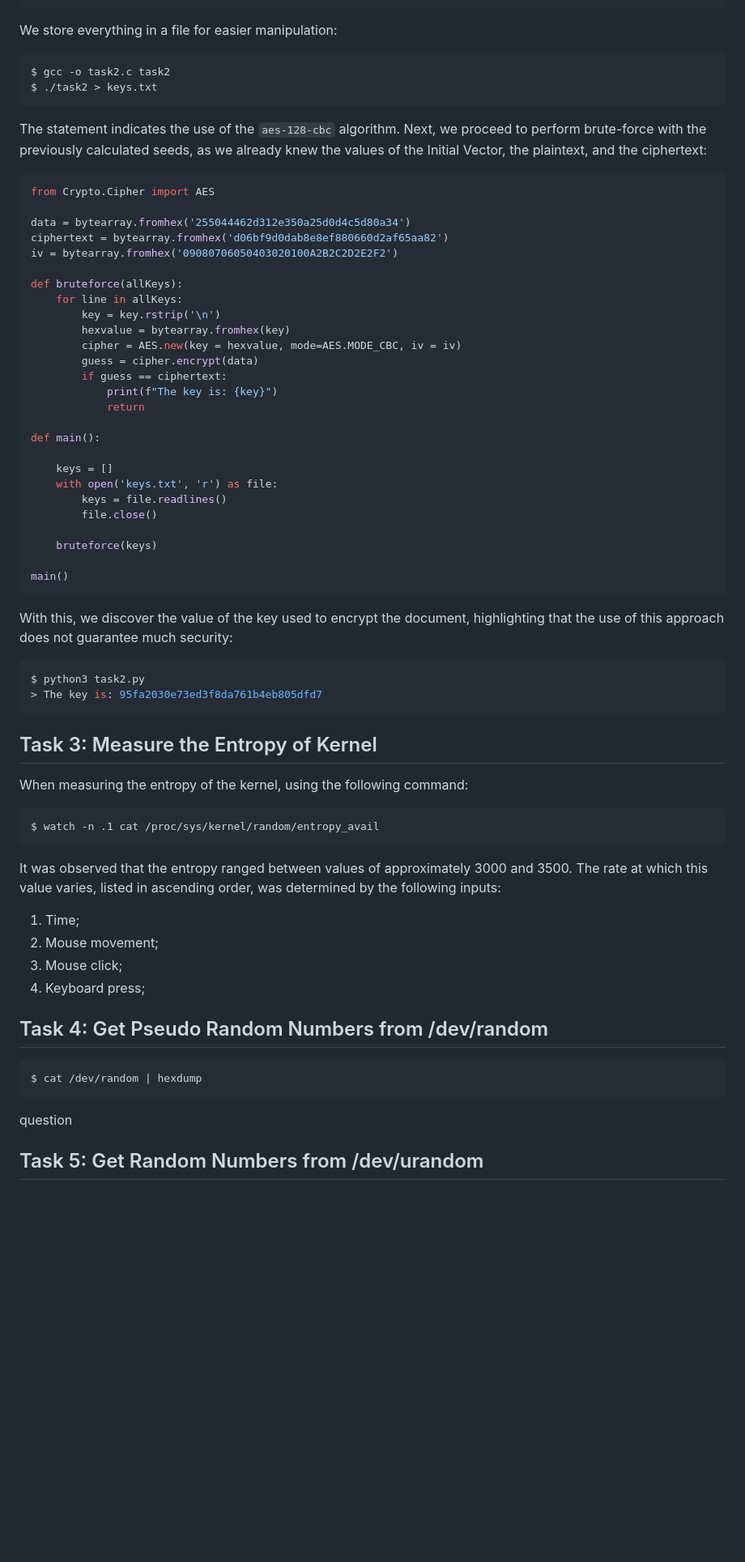
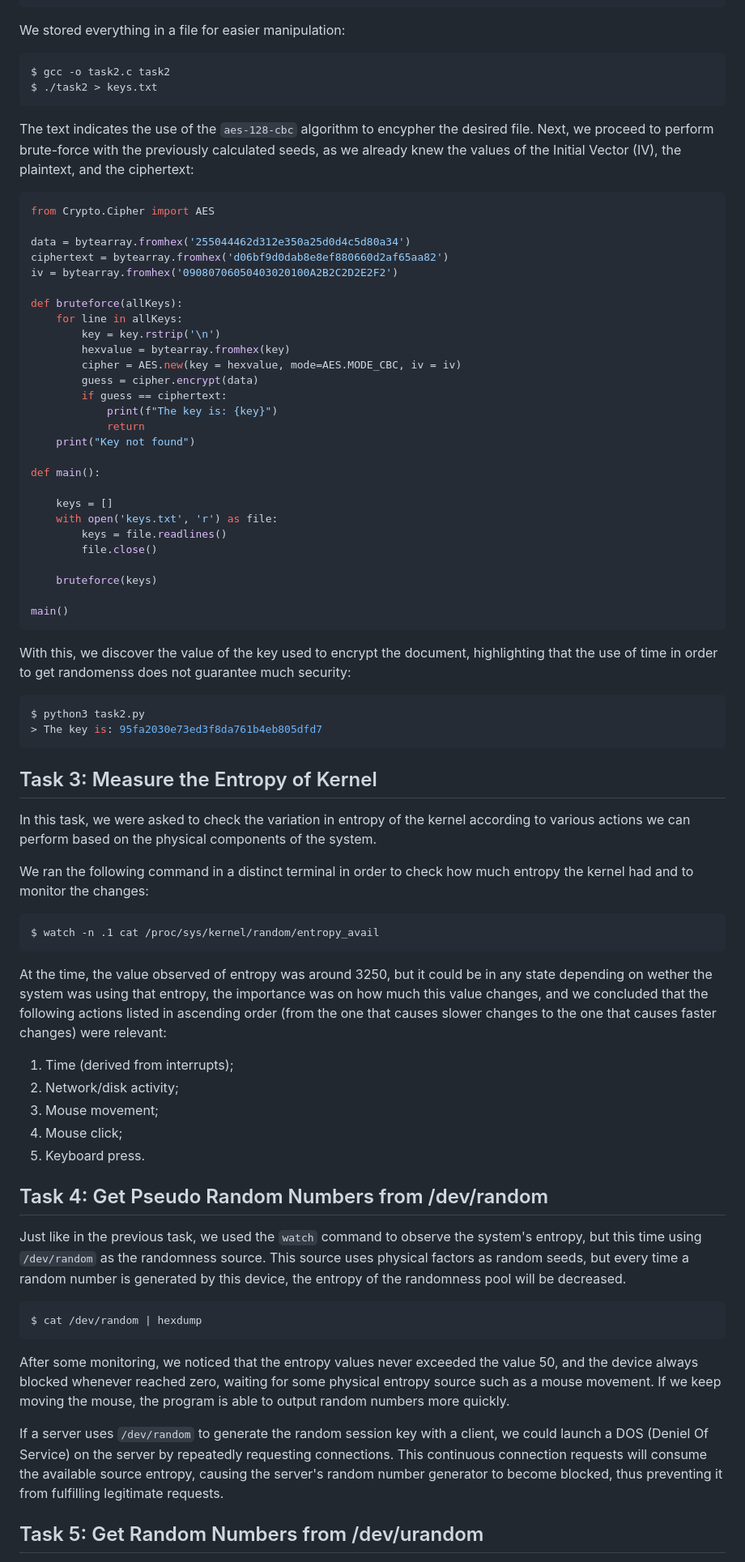
Before and after one commit to Fabio-A-Sa/Y4S2-SegurancaSistemasInformaticos, a Markdown page: Labs/3 - Pseudo Random.md, the part around the change printed below. Shown: that part at 81% size. GitHub-like rendering; blank space fills up the shorter version.

````diff
--- a/Labs/3 - Pseudo Random.md
+++ b/Labs/3 - Pseudo Random.md
@@ -66,14 +66,14 @@ void main() {
 }
 ```
 
-We store everything in a file for easier manipulation:
+We stored everything in a file for easier manipulation:
 
 ```bash
 $ gcc -o task2.c task2
 $ ./task2 > keys.txt
 ```
 
-The statement indicates the use of the `aes-128-cbc` algorithm. Next, we proceed to perform brute-force with the previously calculated seeds, as we already knew the values of the Initial Vector, the plaintext, and the ciphertext:
+The text indicates the use of the `aes-128-cbc` algorithm to encypher the desired file. Next, we proceed to perform brute-force with the previously calculated seeds, as we already knew the values of the Initial Vector (IV), the plaintext, and the ciphertext:
 
 ```python
 from Crypto.Cipher import AES
@@ -91,6 +91,7 @@ def bruteforce(allKeys):
         if guess == ciphertext:
             print(f"The key is: {key}")
             return
+    print("Key not found")
 
 def main():
 
@@ -104,7 +105,7 @@ def main():
 main()
 ```
 
-With this, we discover the value of the key used to encrypt the document, highlighting that the use of this approach does not guarantee much security:
+With this, we discover the value of the key used to encrypt the document, highlighting that the use of time in order to get randomenss does not guarantee much security:
 
 ```bash
 $ python3 task2.py
@@ -113,26 +114,33 @@ $ python3 task2.py
 
 ## Task 3: Measure the Entropy of Kernel
 
-When measuring the entropy of the kernel, using the following command:
+In this task, we were asked to check the variation in entropy of the kernel according to various actions we can perform based on the physical components of the system.
+
+We ran the following command in a distinct terminal in order to check how much entropy the kernel had and to monitor the changes:
 
 ```bash
 $ watch -n .1 cat /proc/sys/kernel/random/entropy_avail
 ```
 
-It was observed that the entropy ranged between values of approximately 3000 and 3500. The rate at which this value varies, listed in ascending order, was determined by the following inputs:
+At the time, the value observed of entropy was around 3250, but it could be in any state depending on wether the system was using that entropy, the importance was on how much this value changes, and we concluded that the following actions listed in ascending order (from the one that causes slower changes to the one that causes faster changes) were relevant:
 
-1. Time;
-2. Mouse movement;
-3. Mouse click;
-4. Keyboard press;
+1. Time (derived from interrupts);
+2. Network/disk activity;
+3. Mouse movement;
+4. Mouse click;
+5. Keyboard press.
 
 ## Task 4: Get Pseudo Random Numbers from /dev/random
+
+Just like in the previous task, we used the `watch` command to observe the system's entropy, but this time using `/dev/random` as the randomness source. This source uses physical factors as random seeds, but every time a random number is generated by this device, the entropy of the randomness pool will be decreased.
 
 ```bash
 $ cat /dev/random | hexdump
 ```
 
-question
+After some monitoring, we noticed that the entropy values never exceeded the value 50, and the device always blocked whenever reached zero, waiting for some physical entropy source such as a mouse movement. If we keep moving the mouse, the program is able to output random numbers more quickly.
+
+If a server uses `/dev/random` to generate the random session key with a client, we could launch a DOS (Deniel Of Service) on the server by repeatedly requesting connections. This continuous connection requests will consume the available source entropy, causing the server's random number generator to become blocked, thus preventing it from fulfilling legitimate requests.
 
 ## Task 5: Get Random Numbers from /dev/urandom
 
````
Also changed, not shown: other parts of Labs/3 - Pseudo Random.md (+73 -7 lines), Labs/3 - Pseudo Random.png (added), 1 other file.
